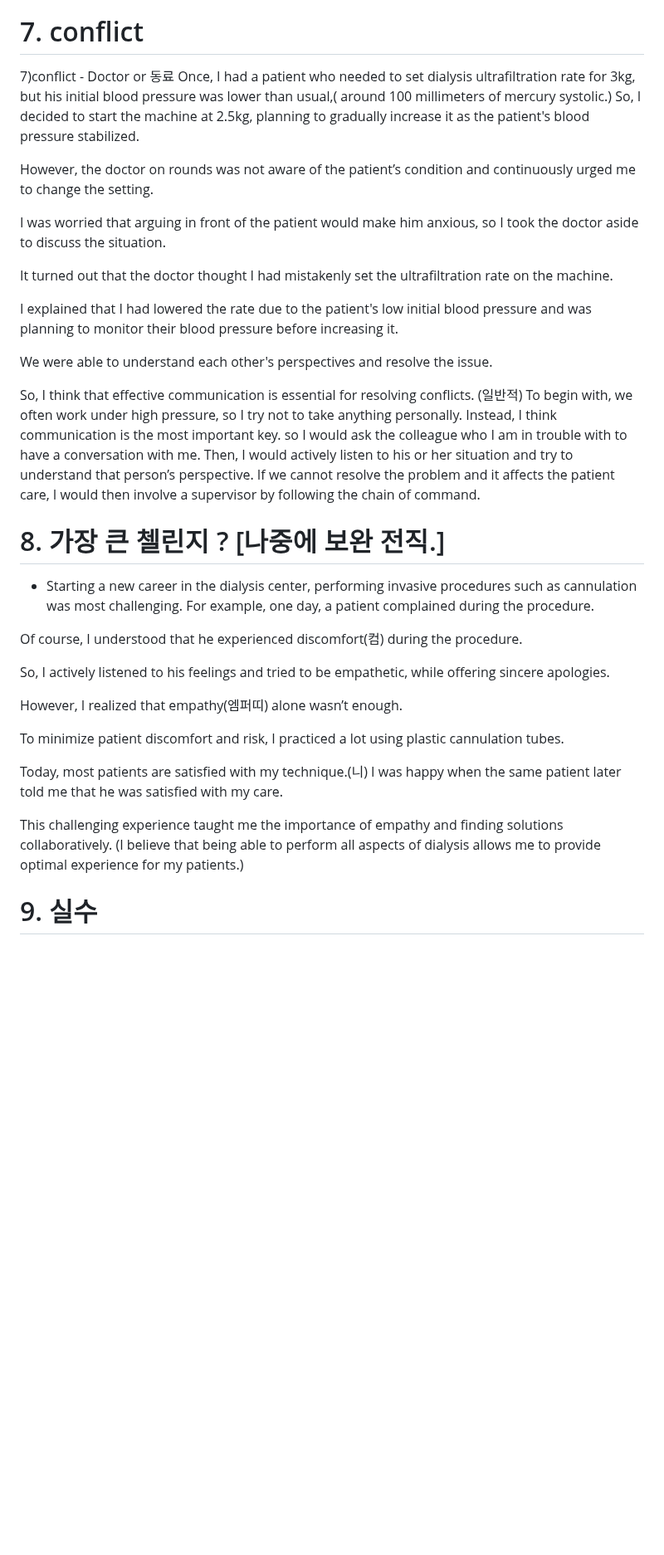
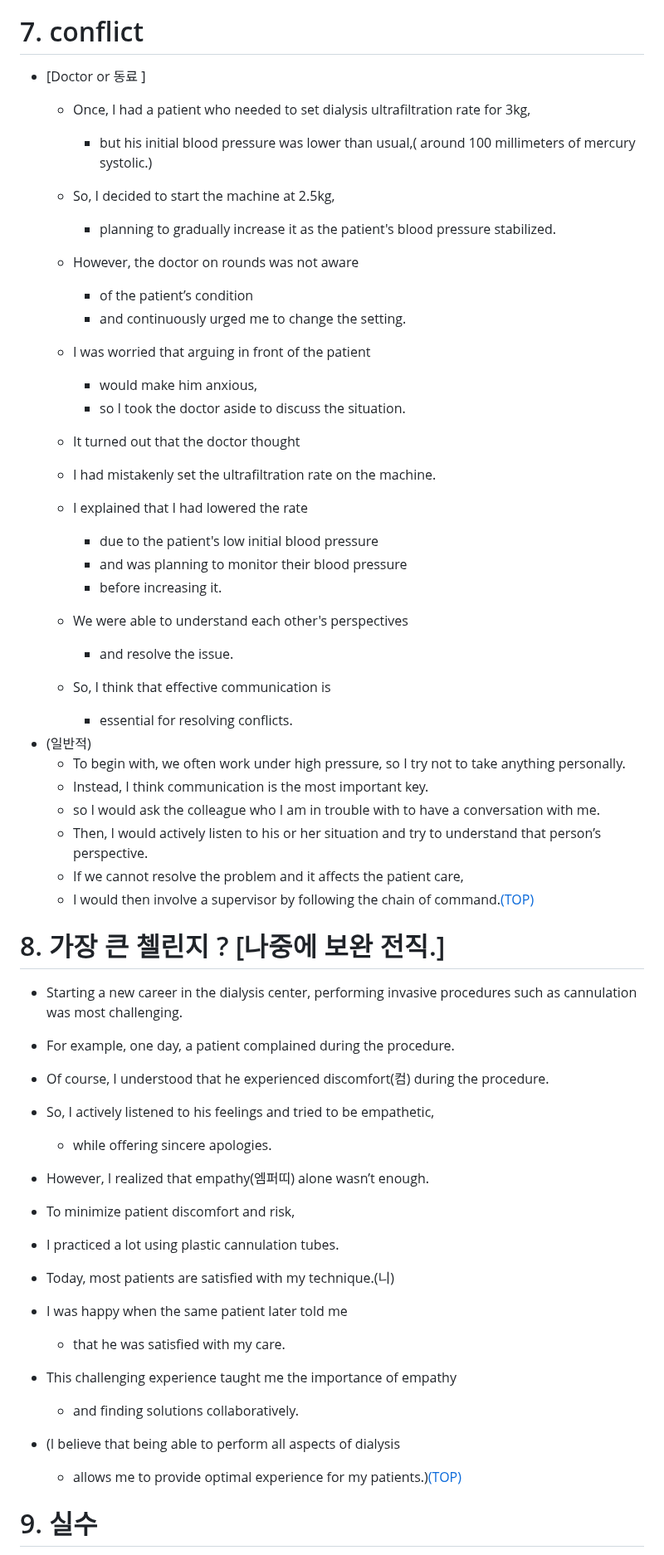
Before and after one commit to JoonHyeok-hozy-Kim/upenn_mcit, a Markdown page: ajiv.md, the part around one of its changes. Shown at 83% size. Drawn GitHub-style; blank space fills up the shorter version.

```diff
--- a/ajiv.md
+++ b/ajiv.md
@@ -321,64 +318,64 @@ It was a very difficult experience, but
 
 # 7.  conflict
-7)conflict - Doctor or 동료
-Once, I had a patient who needed to set dialysis ultrafiltration rate for 3kg,
-but his initial blood pressure was lower than usual,( around 100 millimeters of mercury systolic.)
-So, I decided to start the machine at 2.5kg,
-planning to gradually increase it as the patient's blood pressure stabilized.
+- [Doctor or 동료 ]
+  - Once, I had a patient who needed to set dialysis ultrafiltration rate for 3kg,
+    - but his initial blood pressure was lower than usual,( around 100 millimeters of mercury systolic.)
+  - So, I decided to start the machine at 2.5kg,
+    - planning to gradually increase it as the patient's blood pressure stabilized.
 
-However, the doctor on rounds was not aware
-of the patient’s condition
- and continuously urged me to change the setting.
+  - However, the doctor on rounds was not aware
+    - of the patient’s condition
+     - and continuously urged me to change the setting.
 
-I was worried that arguing in front of the patient
-would make him anxious,
-so I took the doctor aside to discuss the situation.
+  - I was worried that arguing in front of the patient
+    - would make him anxious,
+    - so I took the doctor aside to discuss the situation.
 
-It turned out that the doctor thought
-I had mistakenly set the ultrafiltration rate on the machine.
+  - It turned out that the doctor thought
+  - I had mistakenly set the ultrafiltration rate on the machine.
 
-I explained that I had lowered the rate
-due to the patient's low initial blood pressure
-and was planning to monitor their blood pressure
- before increasing it.
+  - I explained that I had lowered the rate
+    - due to the patient's low initial blood pressure
+    - and was planning to monitor their blood pressure
+    - before increasing it.
 
- We were able to understand each other's perspectives
- and resolve the issue.
+  - We were able to understand each other's perspectives
+    - and resolve the issue.
 
-So, I think that effective communication is
-essential for resolving conflicts.
-(일반적)
-To begin with, we often work under high pressure, so I try not to take anything personally.
-Instead, I think communication is the most important key.
-so I would ask the colleague who I am in trouble with to have a conversation with me.
-Then, I would actively listen to his or her situation and try to understand that person’s perspective.
-If we cannot resolve the problem and it affects the patient care,
-I would then involve a supervisor by following the chain of command.
+  - So, I think that effective communication is
+    - essential for resolving conflicts.
+- (일반적)
+  - To begin with, we often work under high pressure, so I try not to take anything personally.
+  - Instead, I think communication is the most important key.
+  - so I would ask the colleague who I am in trouble with to have a conversation with me.
+  - Then, I would actively listen to his or her situation and try to understand that person’s perspective.
+  - If we cannot resolve the problem and it affects the patient care,
+  - I would then involve a supervisor by following the chain of command.[(TOP)](#list-of-contents)
 
 
 # 8. 가장 큰 첼린지 ? [나중에 보완 전직.]
 - Starting a new career in the dialysis center,
  performing invasive procedures such as cannulation was most challenging.
-For example, one day, a patient complained during the procedure.
+- For example, one day, a patient complained during the procedure.
 
-Of course, I understood that he experienced discomfort(컴) during the procedure.
+- Of course, I understood that he experienced discomfort(컴) during the procedure.
 
- So, I actively listened to his feelings and tried to be empathetic,
- while offering sincere apologies.
+- So, I actively listened to his feelings and tried to be empathetic,
+  - while offering sincere apologies.
 
-However, I realized that empathy(엠퍼띠) alone wasn’t enough.
+- However, I realized that empathy(엠퍼띠) alone wasn’t enough.
 
-To minimize patient discomfort and risk,
-I practiced a lot using plastic cannulation tubes.
+- To minimize patient discomfort and risk,
+- I practiced a lot using plastic cannulation tubes.
 
-Today, most patients are satisfied with my technique.(니)
-I was happy when the same patient later told me
- that he was satisfied with my care.
+- Today, most patients are satisfied with my technique.(니)
+- I was happy when the same patient later told me
+  - that he was satisfied with my care.
 
-This challenging experience taught me the importance of empathy
-and finding solutions collaboratively.
-(I believe that being able to perform all aspects of dialysis
- allows me to provide optimal experience for my patients.)
+- This challenging experience taught me the importance of empathy
+  - and finding solutions collaboratively.
+- (I believe that being able to perform all aspects of dialysis
+  - allows me to provide optimal experience for my patients.)[(TOP)](#list-of-contents)
 
 
 # 9. 실수
```
Also changed, not shown: other parts of ajiv.md (+293 -295 lines).
